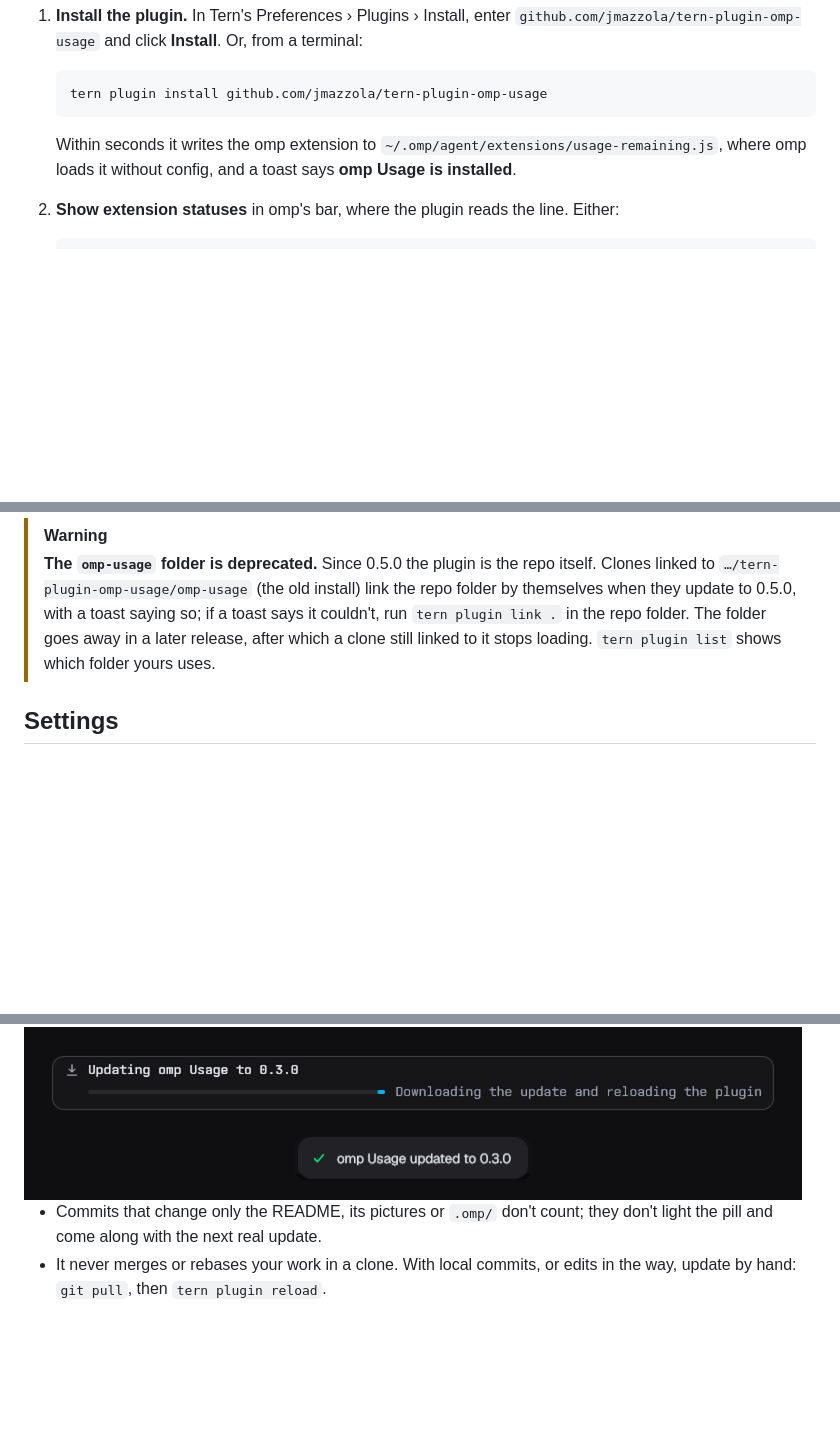
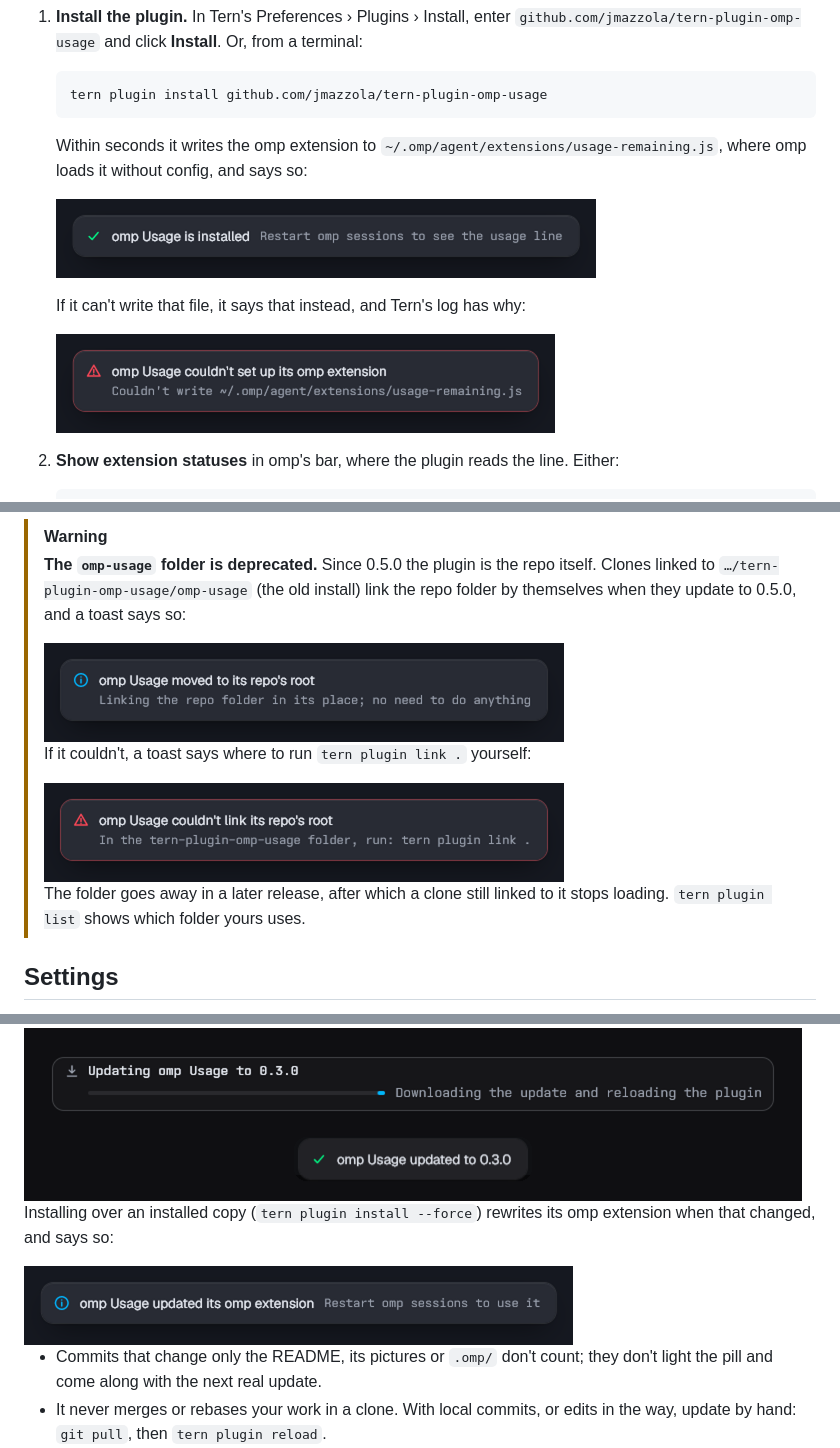
Before and after one commit to jmazzola/tern-plugin-omp-usage, a Markdown page: README.md, 3 parts joined by grey strips. Rendered like a GitHub page; pictures changed too: docs/images/toast-extension-failed.png (added), docs/images/toast-extension-updated.png (added), docs/images/toast-installed.png (added); blank space fills up the shorter version.

Commit message:
0.5.1: Fit two error toasts' advice on screen
Two error toasts cut their advice off before the end, so it couldn't
be read.

- When a clone linked to the old omp-usage folder can't link its repo
  folder by itself, the toast now names the folder to run
  `tern plugin link .` in, instead of a full path that ran off the end.
- When an installed copy can't write its omp extension, the toast now
  names the file it couldn't write; the full error goes to Tern's log.

````diff
--- a/README.md
+++ b/README.md
@@ -53,7 +53,13 @@ should list them).
    ```
 
    Within seconds it writes the omp extension to `~/.omp/agent/extensions/usage-remaining.js`, where omp loads it
-   without config, and a toast says **omp Usage is installed**.
+   without config, and says so:
+
+   <img src="docs/images/toast-installed.png" alt="The toast omp Usage is installed, Restart omp sessions to see the usage line" width="540">
+
+   If it can't write that file, it says that instead, and Tern's log has why:
+
+   <img src="docs/images/toast-extension-failed.png" alt="The error toast omp Usage couldn't set up its omp extension, Couldn't write ~/.omp/agent/extensions/usage-remaining.js" width="499">
 
 2. **Show extension statuses** in omp's bar, where the plugin reads the line. Either:
 
@@ -91,9 +97,16 @@ An installed copy doesn't write its extension while `config.yml` already loads o
 > [!WARNING]
 > **The `omp-usage` folder is deprecated.** Since 0.5.0 the plugin is the repo itself. Clones linked to
 > `…/tern-plugin-omp-usage/omp-usage` (the old install) link the repo folder by themselves when they update to 0.5.0,
-> with a toast saying so; if a toast says it couldn't, run `tern plugin link .` in the repo folder. The folder
-> goes away in a later release, after which a clone still linked to it stops loading. `tern plugin list` shows which
-> folder yours uses.
+> and a toast says so:
+>
+> <img src="docs/images/toast-moved.png" alt="The toast omp Usage moved to its repo's root, Linking the repo folder in its place; no need to do anything" width="520">
+>
+> If it couldn't, a toast says where to run `tern plugin link .` yourself:
+>
+> <img src="docs/images/toast-link-failed.png" alt="The error toast omp Usage couldn't link its repo's root, In the tern-plugin-omp-usage folder, run: tern plugin link ." width="520">
+>
+> The folder goes away in a later release, after which a clone still linked to it stops loading. `tern plugin list`
+> shows which folder yours uses.
 
 ## Settings
 
@@ -187,6 +200,11 @@ Open settings panels step aside while the update lands, so nothing flashes half-
 
 <img src="docs/images/update-landing.png" alt="Updating omp Usage to 0.3.0, Downloading the update and reloading the plugin, then the toast omp Usage updated to 0.3.0" width="778">
 
+Installing over an installed copy (`tern plugin install --force`) rewrites its omp extension when that changed, and
+says so:
+
+<img src="docs/images/toast-extension-updated.png" alt="The toast omp Usage updated its omp extension, Restart omp sessions to use it" width="549">
+
 - Commits that change only the README, its pictures or `.omp/` don't count; they don't light the pill and come along with
   the next real update.
 - It never merges or rebases your work in a clone. With local commits, or edits in the way, update by hand:
````
Also changed, not shown: other parts of README.md (+1 -0 lines), 4 other files.
